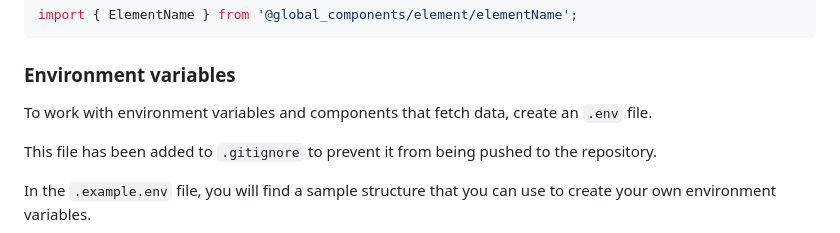
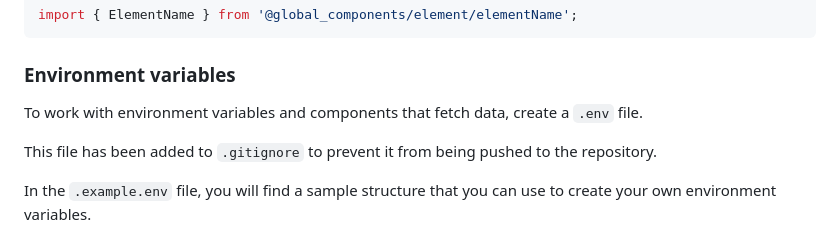
Before and after one commit to NTJesudason/JCU-demo, a Markdown page: README.md, the part around the change. GitHub-like rendering.

```diff
--- a/README.md
+++ b/README.md
@@ -290,7 +290,7 @@ import { ElementName } from '@global_components/element/elementName';
 
 ### Environment variables
 
-To work with environment variables and components that fetch data, create an `.env` file.
+To work with environment variables and components that fetch data, create a `.env` file.
 
 This file has been added to `.gitignore` to prevent it from being pushed to the repository.
 
```
